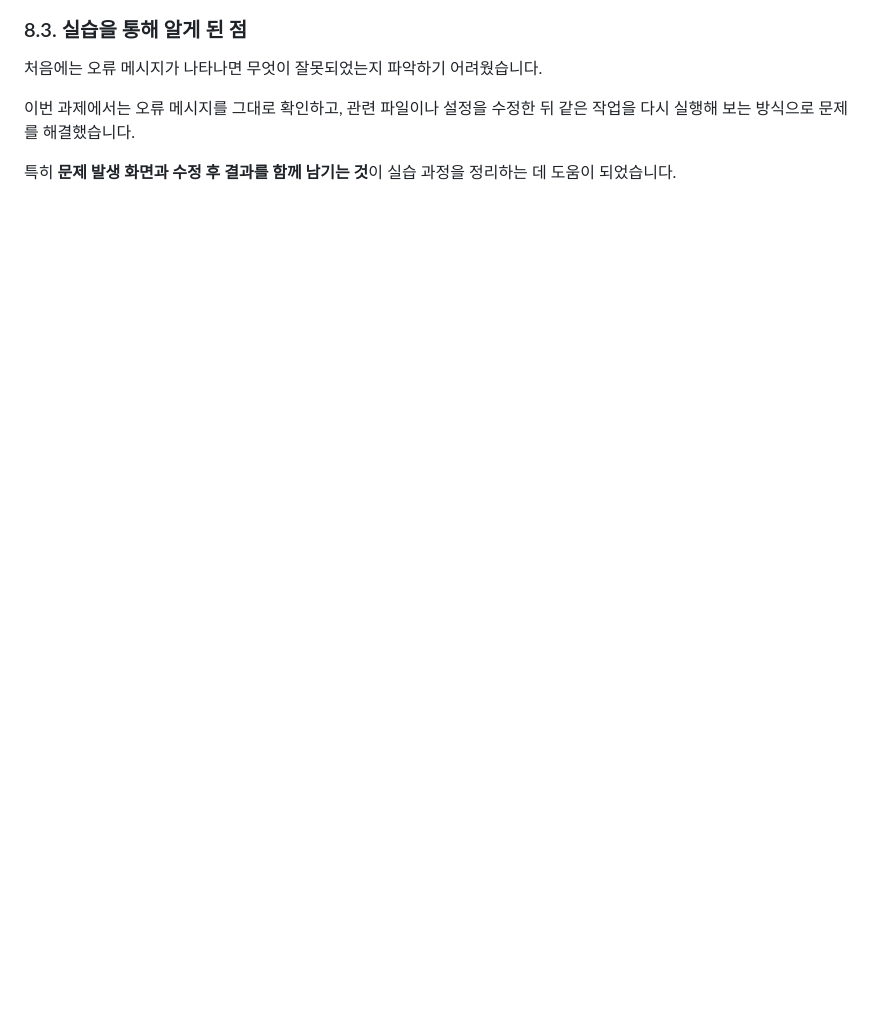
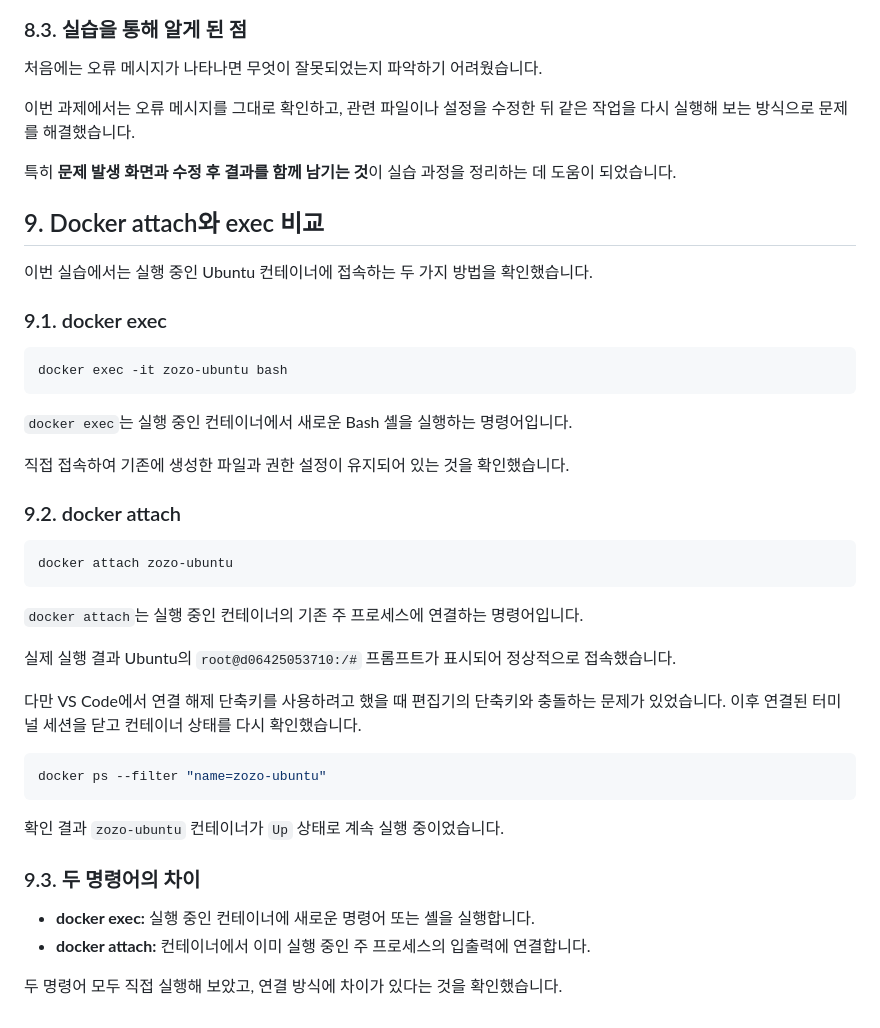
Before and after one commit to zozo2026co/codyssey-test1, a Markdown page: README.md, the part around the change. Rendered like a GitHub page; blank space fills up the shorter version.

Commit message:
Document Docker attach and exec practice

````diff
--- a/README.md
+++ b/README.md
@@ -458,3 +458,42 @@ docker logs zozo-web-8082
 이번 과제에서는 오류 메시지를 그대로 확인하고, 관련 파일이나 설정을 수정한 뒤 같은 작업을 다시 실행해 보는 방식으로 문제를 해결했습니다.
 
 특히 **문제 발생 화면과 수정 후 결과를 함께 남기는 것**이 실습 과정을 정리하는 데 도움이 되었습니다.
+
+## 9. Docker attach와 exec 비교
+
+이번 실습에서는 실행 중인 Ubuntu 컨테이너에 접속하는 두 가지 방법을 확인했습니다.
+
+### 9.1. docker exec
+
+```powershell
+docker exec -it zozo-ubuntu bash
+```
+
+`docker exec`는 실행 중인 컨테이너에서 새로운 Bash 셸을 실행하는 명령어입니다.
+
+직접 접속하여 기존에 생성한 파일과 권한 설정이 유지되어 있는 것을 확인했습니다.
+
+### 9.2. docker attach
+
+```powershell
+docker attach zozo-ubuntu
+```
+
+`docker attach`는 실행 중인 컨테이너의 기존 주 프로세스에 연결하는 명령어입니다.
+
+실제 실행 결과 Ubuntu의 `root@d06425053710:/#` 프롬프트가 표시되어 정상적으로 접속했습니다.
+
+다만 VS Code에서 연결 해제 단축키를 사용하려고 했을 때 편집기의 단축키와 충돌하는 문제가 있었습니다. 이후 연결된 터미널 세션을 닫고 컨테이너 상태를 다시 확인했습니다.
+
+```powershell
+docker ps --filter "name=zozo-ubuntu"
+```
+
+확인 결과 `zozo-ubuntu` 컨테이너가 `Up` 상태로 계속 실행 중이었습니다.
+
+### 9.3. 두 명령어의 차이
+
+- **docker exec:** 실행 중인 컨테이너에 새로운 명령어 또는 셸을 실행합니다.
+- **docker attach:** 컨테이너에서 이미 실행 중인 주 프로세스의 입출력에 연결합니다.
+
+두 명령어 모두 직접 실행해 보았고, 연결 방식에 차이가 있다는 것을 확인했습니다.
````
